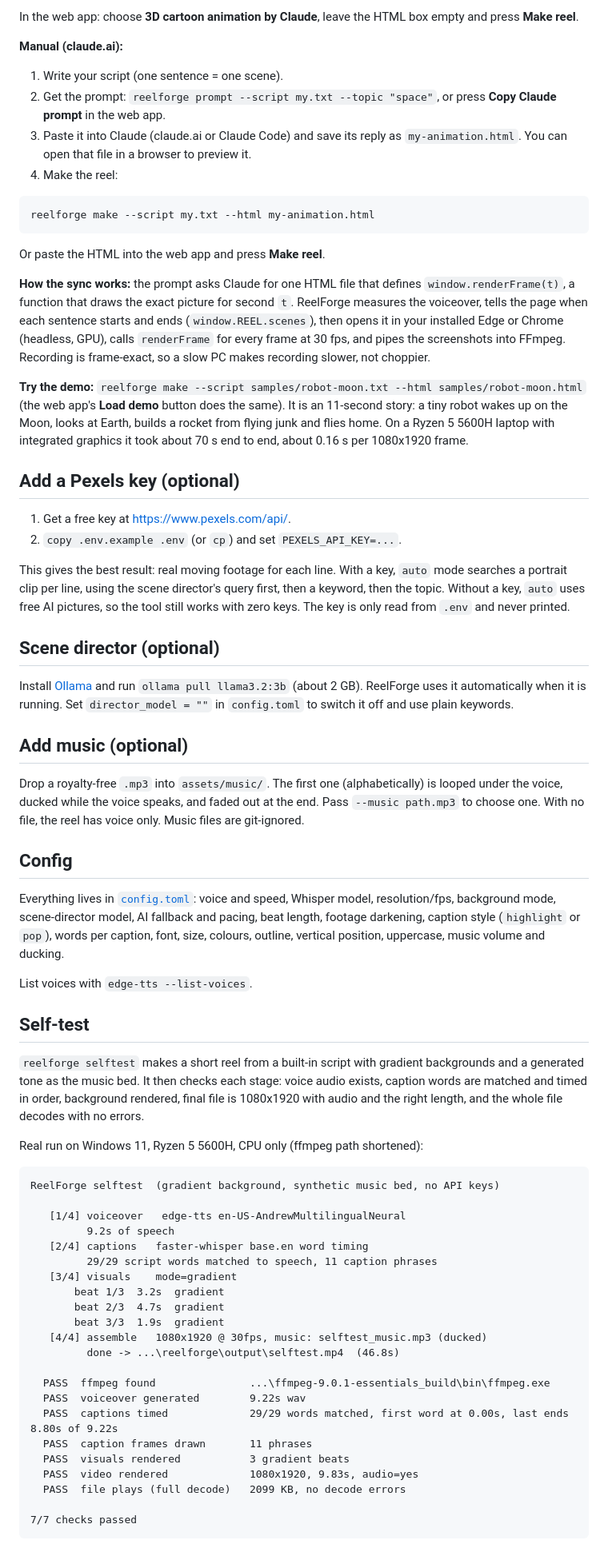
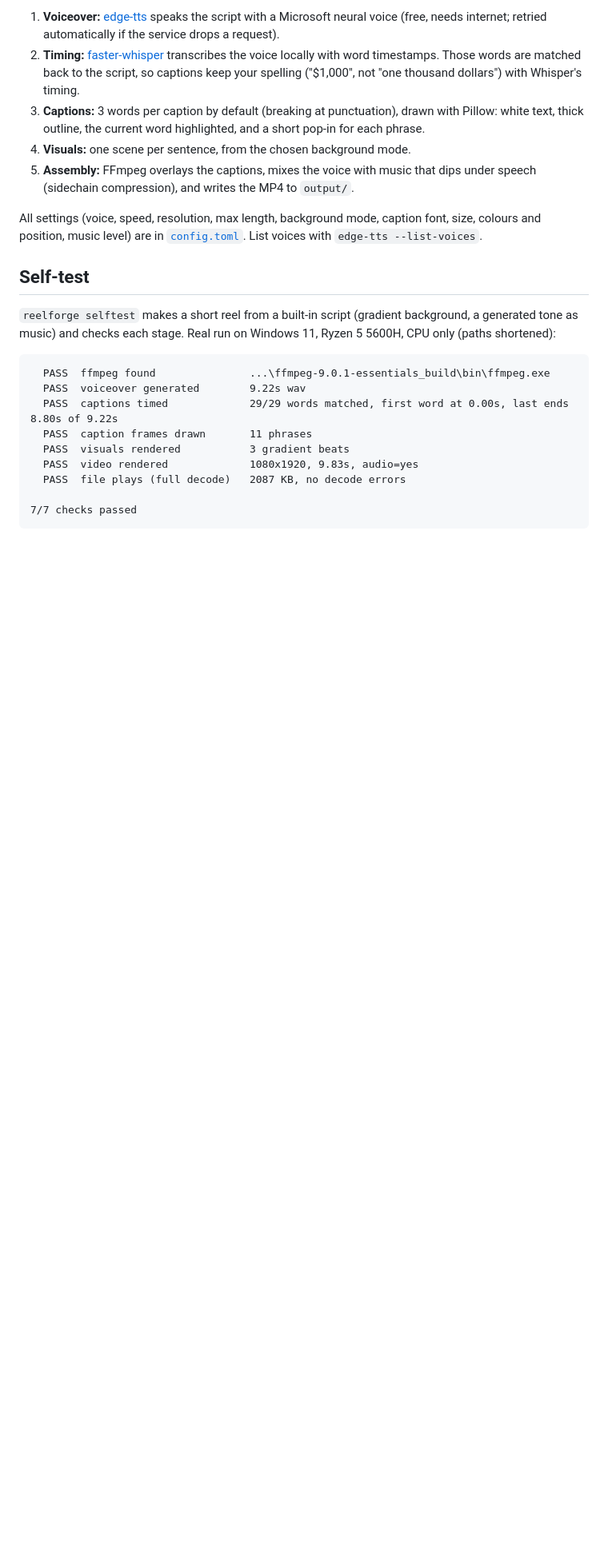
Before and after one commit to Omkar210404/Reel-Forge, a Markdown page: README.md, the part around one of its changes. Shown at 80% size. GitHub-like rendering; blank space fills up the shorter version.

````diff
--- a/README.md
+++ b/README.md
@@ -92,72 +157,25 @@ reelforge make --script samples/rag.txt --topic "RAG explained" --bg html
 ```
 
-In the web app: choose **3D cartoon animation by Claude**, leave the HTML box empty and press **Make reel**.
+1. **Voiceover:** [edge-tts](https://github.com/rany2/edge-tts) speaks the script with a Microsoft neural voice (free, needs internet; retried automatically if the service drops a request).
+2. **Timing:** [faster-whisper](https://github.com/SYSTRAN/faster-whisper) transcribes the voice locally with word timestamps. Those words are matched back to the script, so captions keep your spelling ("$1,000", not "one thousand dollars") with Whisper's timing.
+3. **Captions:** 3 words per caption by default (breaking at punctuation), drawn with Pillow: white text, thick outline, the current word highlighted, and a short pop-in for each phrase.
+4. **Visuals:** one scene per sentence, from the chosen background mode.
+5. **Assembly:** FFmpeg overlays the captions, mixes the voice with music that dips under speech (sidechain compression), and writes the MP4 to `output/`.
 
-**Manual (claude.ai):**
-
-1. Write your script (one sentence = one scene).
-2. Get the prompt: `reelforge prompt --script my.txt --topic "space"`, or press **Copy Claude prompt** in the web app.
-3. Paste it into Claude (claude.ai or Claude Code) and save its reply as `my-animation.html`. You can open that file in a browser to preview it.
-4. Make the reel:
-
-```bash
-reelforge make --script my.txt --html my-animation.html
-```
-
-Or paste the HTML into the web app and press **Make reel**.
-
-**How the sync works:** the prompt asks Claude for one HTML file that defines `window.renderFrame(t)`, a function that draws the exact picture for second `t`. ReelForge measures the voiceover, tells the page when each sentence starts and ends (`window.REEL.scenes`), then opens it in your installed Edge or Chrome (headless, GPU), calls `renderFrame` for every frame at 30 fps, and pipes the screenshots into FFmpeg. Recording is frame-exact, so a slow PC makes recording slower, not choppier.
-
-**Try the demo:** `reelforge make --script samples/robot-moon.txt --html samples/robot-moon.html` (the web app's **Load demo** button does the same). It is an 11-second story: a tiny robot wakes up on the Moon, looks at Earth, builds a rocket from flying junk and flies home. On a Ryzen 5 5600H laptop with integrated graphics it took about 70 s end to end, about 0.16 s per 1080x1920 frame.
-
-## Add a Pexels key (optional)
-
-1. Get a free key at <https://www.pexels.com/api/>.
-2. `copy .env.example .env` (or `cp`) and set `PEXELS_API_KEY=...`.
-
-This gives the best result: real moving footage for each line. With a key, `auto` mode searches a portrait clip per line, using the scene director's query first, then a keyword, then the topic. Without a key, `auto` uses free AI pictures, so the tool still works with zero keys. The key is only read from `.env` and never printed.
-
-## Scene director (optional)
-
-Install [Ollama](https://ollama.com) and run `ollama pull llama3.2:3b` (about 2 GB). ReelForge uses it automatically when it is running. Set `director_model = ""` in `config.toml` to switch it off and use plain keywords.
-
-## Add music (optional)
-
-Drop a royalty-free `.mp3` into `assets/music/`. The first one (alphabetically) is looped under the voice, ducked while the voice speaks, and faded out at the end. Pass `--music path.mp3` to choose one. With no file, the reel has voice only. Music files are git-ignored.
-
-## Config
-
-Everything lives in [`config.toml`](config.toml): voice and speed, Whisper model, resolution/fps, background mode, scene-director model, AI fallback and pacing, beat length, footage darkening, caption style (`highlight` or `pop`), words per caption, font, size, colours, outline, vertical position, uppercase, music volume and ducking.
-
-List voices with `edge-tts --list-voices`.
+All settings (voice, speed, resolution, max length, background mode, caption font, size, colours and position, music level) are in [`config.toml`](config.toml). List voices with `edge-tts --list-voices`.
 
 ## Self-test
 
-`reelforge selftest` makes a short reel from a built-in script with gradient backgrounds and a generated tone as the music bed. It then checks each stage: voice audio exists, caption words are matched and timed in order, background rendered, final file is 1080x1920 with audio and the right length, and the whole file decodes with no errors.
-
-Real run on Windows 11, Ryzen 5 5600H, CPU only (ffmpeg path shortened):
+`reelforge selftest` makes a short reel from a built-in script (gradient background, a generated tone as music) and checks each stage. Real run on Windows 11, Ryzen 5 5600H, CPU only (paths shortened):
 
 ```
-ReelForge selftest  (gradient background, synthetic music bed, no API keys)
-
-   [1/4] voiceover   edge-tts en-US-AndrewMultilingualNeural
-         9.2s of speech
-   [2/4] captions   faster-whisper base.en word timing
-         29/29 script words matched to speech, 11 caption phrases
-   [3/4] visuals    mode=gradient
-       beat 1/3  3.2s  gradient
-       beat 2/3  4.7s  gradient
-       beat 3/3  1.9s  gradient
-   [4/4] assemble   1080x1920 @ 30fps, music: selftest_music.mp3 (ducked)
-         done -> ...\reelforge\output\selftest.mp4  (46.8s)
-
   PASS  ffmpeg found               ...\ffmpeg-9.0.1-essentials_build\bin\ffmpeg.exe
   PASS  voiceover generated        9.22s wav
   PASS  captions timed             29/29 words matched, first word at 0.00s, last ends 8.80s of 9.22s
   PASS  caption frames drawn       11 phrases
   PASS  visuals rendered           3 gradient beats
   PASS  video rendered             1080x1920, 9.83s, audio=yes
-  PASS  file plays (full decode)   2099 KB, no decode errors
+  PASS  file plays (full decode)   2087 KB, no decode errors
 
 7/7 checks passed
 ```
````
Also changed, not shown: other parts of README.md (+143 -74 lines), docs/app.png (added), docs/gradient.jpg (added), docs/rag.jpg (added), docs/robot-moon.jpg (added), 6 other files.
